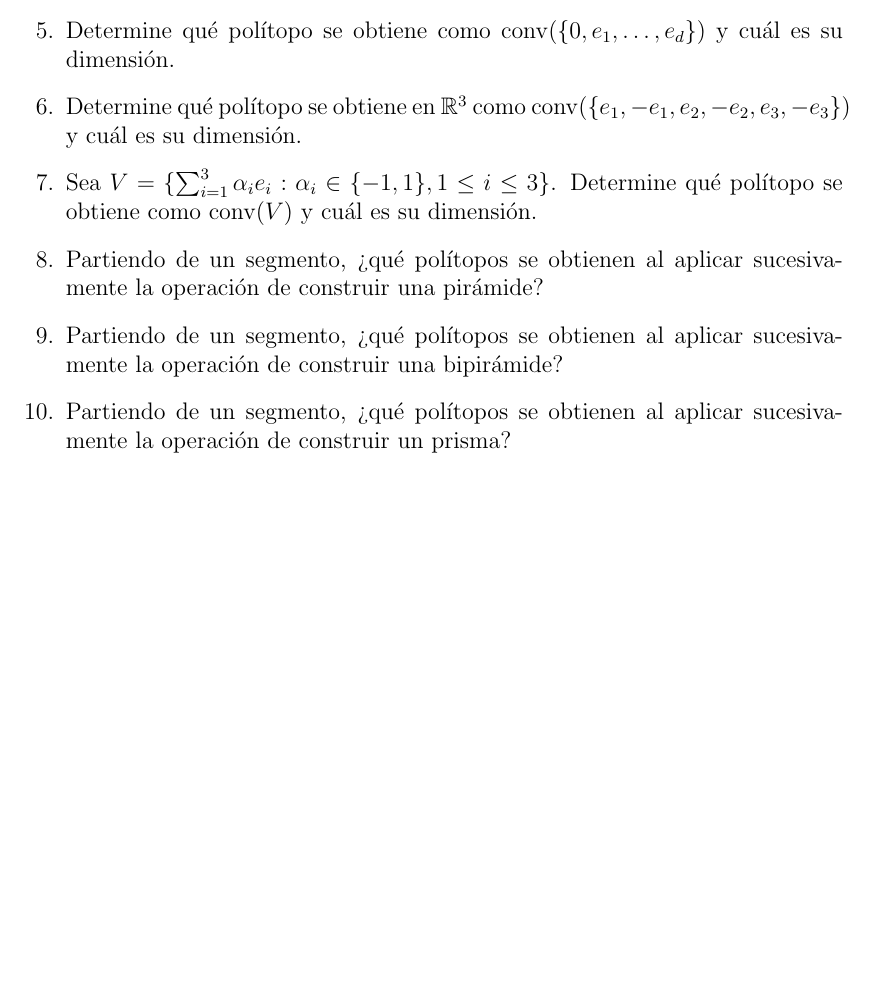
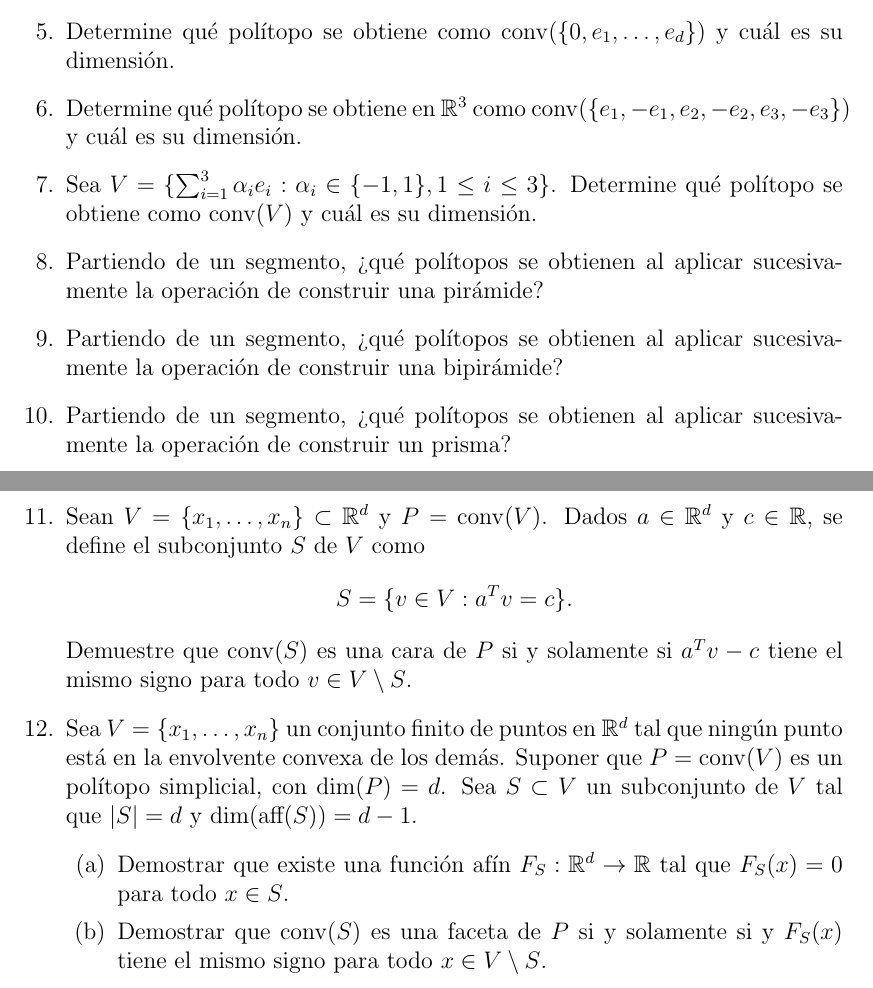
Before and after one commit to LuisMiguelT/GeometriaComputacional, a LaTeX document (ejercicios/ejercicios_guiados.tex): part of page 5 of 5 before the commit and two parts of pages 5 and 6 of 6 after it, the two joined at a grey line, cut so that both start at the same text, the shorter picture padded with empty space. Compiled offline with pdfLaTeX.

Commit message:
act ejercicios guiados

```diff
--- a/ejercicios/ejercicios_guiados.tex
+++ b/ejercicios/ejercicios_guiados.tex
@@ -276,6 +276,16 @@ entonces
 \item Partiendo de un segmento, ¿qué polítopos se obtienen al aplicar sucesivamente la operación de construir una bipirámide?
 
 \item Partiendo de un segmento, ¿qué polítopos se obtienen al aplicar sucesivamente la operación de construir un prisma?
+\item Sean $V = \{ x_1, \ldots, x_n \} \subset \mathbb{R}^d$ y $P=\conv{V}$. Dados $a \in \mathbb{R}^d$ y $c \in \mathbb{R}$, se define el subconjunto $S$ de $V$ como
+\[
+S = \{ v \in V : a^T v = c \}.
+\]
+Demuestre que $\conv{S}$ es una cara de $P$ si y solamente si $a^T v - c$ tiene el mismo signo para todo $v \in V\setminus S$.
+\item Sea $V = \{ x_1, \ldots, x_n \}$ un conjunto finito de puntos en $\mathbb{R}^d$ tal que ningún punto está en la envolvente convexa de los demás. Suponer que $P=\conv{V}$ es un polítopo simplicial, con $\dim(P)=d$. Sea $S \subset V$ un subconjunto de $V$ tal que $|S|=d$ y $\dim(\text{aff}(S))=d-1$.
+\begin{exerciselist}
+\item Demostrar que existe una función afín $F_S : \mathbb{R}^d \to \mathbb{R}$ tal que $F_S(x)=0$ para todo $x \in S$.
+\item Demostrar que $\conv{S}$ es una faceta de $P$ si y solamente si y $F_S(x)$ tiene el mismo signo para todo $x \in V\setminus S$.
+\end{exerciselist}
 \end{exerciselist}
 
 
```
Also changed, not shown: ejercicios/ejercicios_guiados.pdf.
